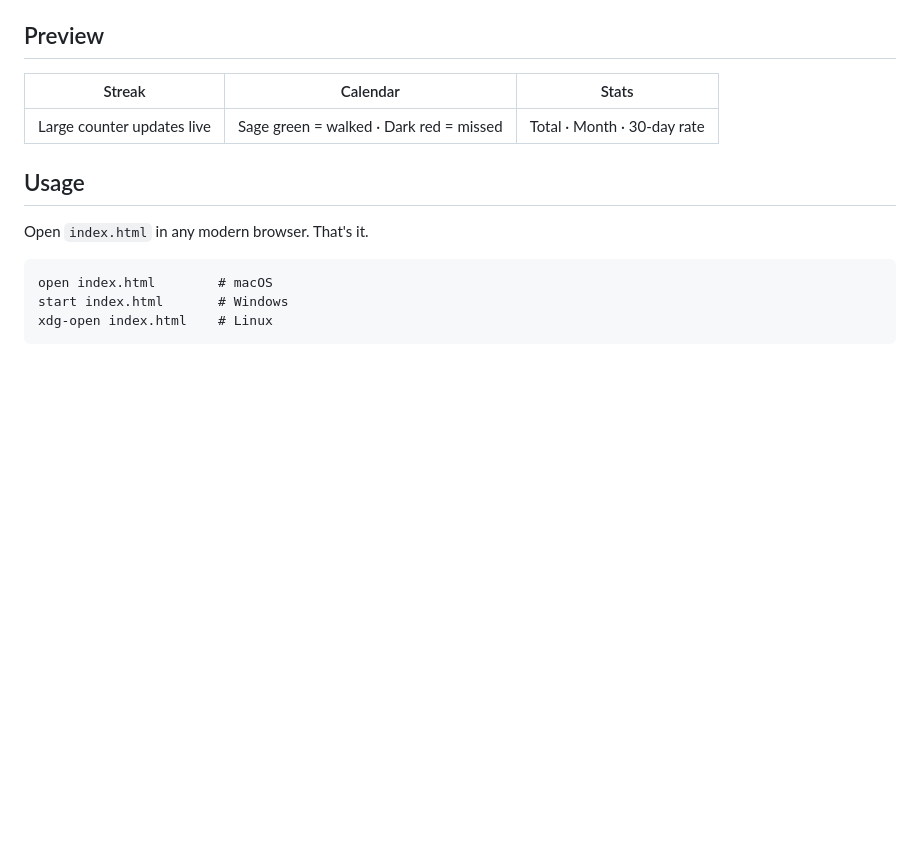
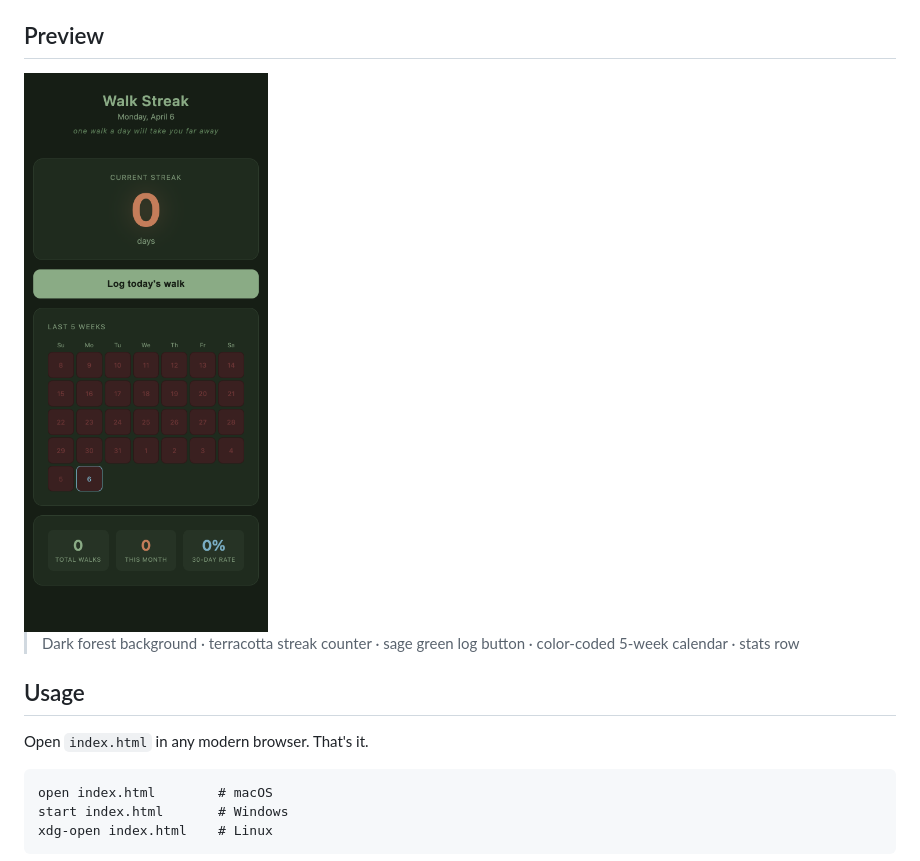
Before and after one commit to anzhelaschults/walk-streak, a Markdown page: README.md, the part around the change. Rendered like a GitHub page; pictures changed too: preview.png (added); blank space fills up the shorter version.

Commit message:
Add app screenshot and update README preview section
Co-Authored-By: Claude Sonnet 4.6 <noreply@anthropic.com>

```diff
--- a/README.md
+++ b/README.md
@@ -16,9 +16,9 @@ A minimal daily walk tracker that lives in a single HTML file. No installs, no a
 
 ## Preview
 
-| Streak | Calendar | Stats |
-|--------|----------|-------|
-| Large counter updates live | Sage green = walked · Dark red = missed | Total · Month · 30-day rate |
+<img src="preview.png" alt="Walk Streak app screenshot" width="320" />
+
+> Dark forest background · terracotta streak counter · sage green log button · color-coded 5-week calendar · stats row
 
 ## Usage
 
```
